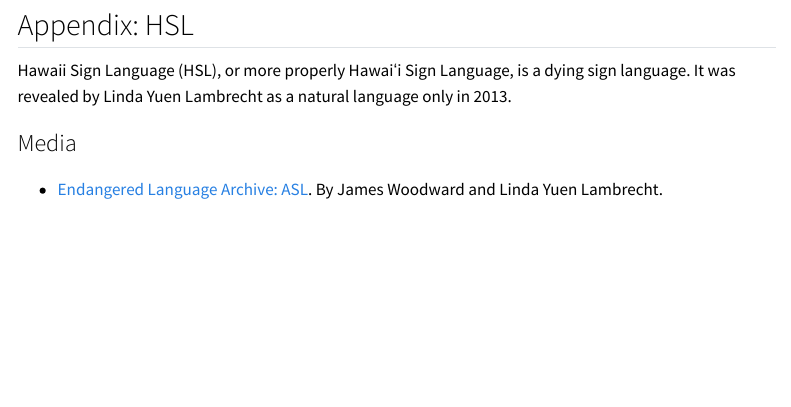
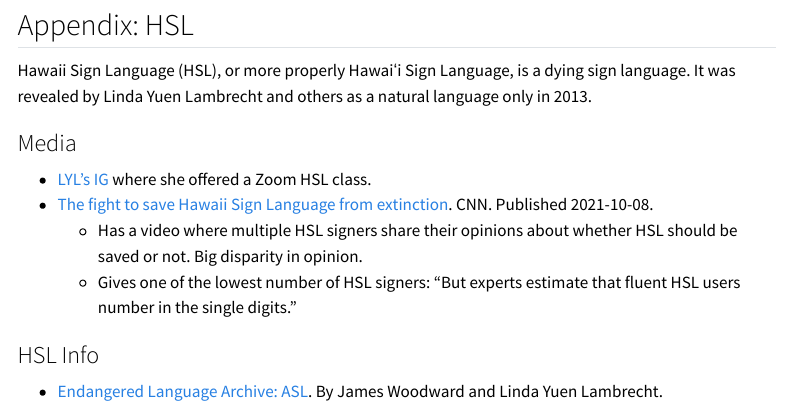
Before and after one commit to ampurr/sign_languages, a Quarto document (index.qmd): the page in a window 1100 px wide, from 5140 px down. Rendered offline with R 4.5, knitr and Pandoc in place of Quarto, with nearby package versions; menus at the side of the page are left out.

Commit message:
more hsl sources

```diff
--- a/index.qmd
+++ b/index.qmd
@@ -218,12 +218,15 @@ ASL words and concepts that don't easily translate to other languages.
 
 ## Appendix: HSL
 
-Hawaii Sign Language (HSL), or more properly Hawaiʻi Sign Language, is a dying sign language. It was revealed by Linda Yuen Lambrecht as a natural language only in 2013.
+Hawaii Sign Language (HSL), or more properly Hawaiʻi Sign Language, is a dying sign language. It was revealed by Linda Yuen Lambrecht and others as a natural language only in 2013.
 
 ### Media
 
+- [LYL's IG](https://www.instagram.com/asltutu/) where she offered a Zoom HSL class.
+- [The fight to save Hawaii Sign Language from extinction](https://www.cnn.com/2021/10/08/americas/hawaii-sign-language-extinction-as-equals-intl-cmd/index.html). CNN. Published 2021-10-08.
+  + Has a video where multiple HSL signers share their opinions about whether HSL should be saved or not. Big disparity in opinion.
+  + Gives one of the lowest number of HSL signers: "But experts estimate that fluent HSL users number in the single digits."
 
-###
+### HSL Info
 
 - [Endangered Language Archive: ASL](https://www.elararchive.org/uncategorized/SO_14be5e56-b629-4d89-9a4e-7a296ce0150e/). By James Woodward and Linda Yuen Lambrecht.
--
```
